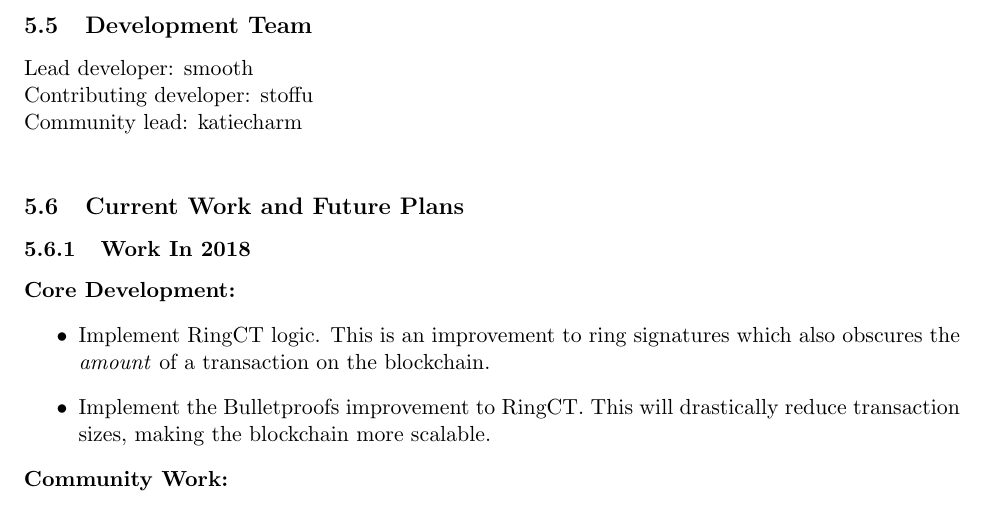
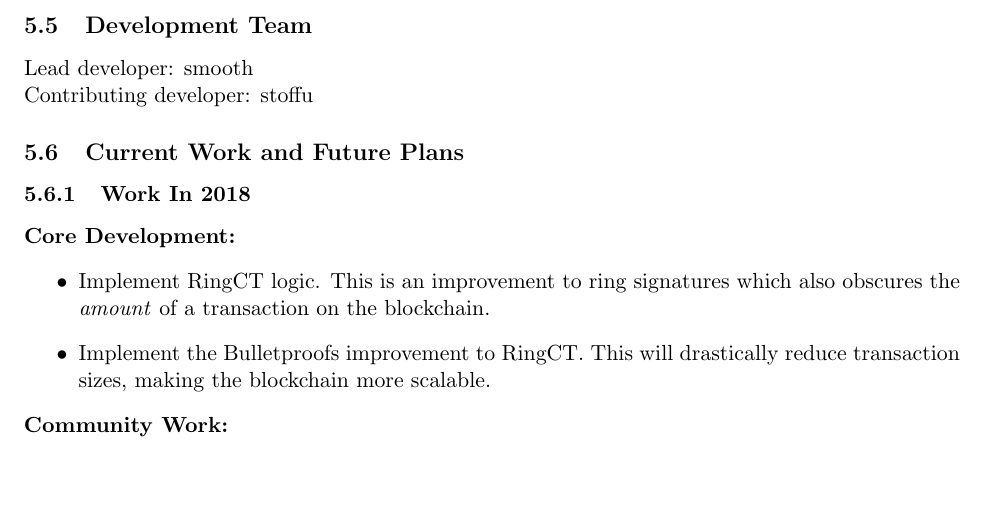
Before and after one commit to thriftyMinnow/aeon-whitepaper, a LaTeX document (aeon-whitepaper.tex, which reads sections/community.tex): part of page 18 of 18, cut so that both start at the same text, the shorter picture padded with empty space. Compiled offline with pdfLaTeX.

Commit message:
Add files via upload

```diff
--- a/sections/community.tex
+++ b/sections/community.tex
@@ -42,8 +42,7 @@ Visit the AEON website to find a current list of exchanges which trade AEON.
 
 \subsection{Development Team}
 Lead developer:		smooth\\
-Contributing developer:	stoffu\\
-Community lead:		katiecharm\\
+Contributing developer:	stoffu
 
 \subsection{Current Work and Future Plans}
 \subsubsection{Work In 2018}
```
Also changed, not shown: sections/community.tex (2 more changed lines).
